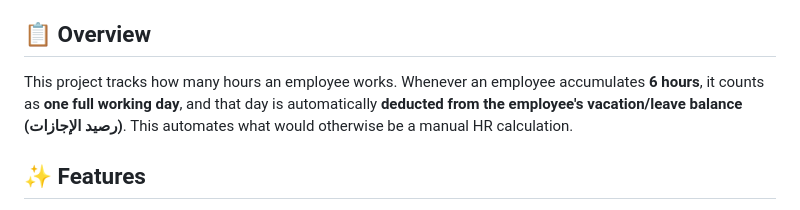
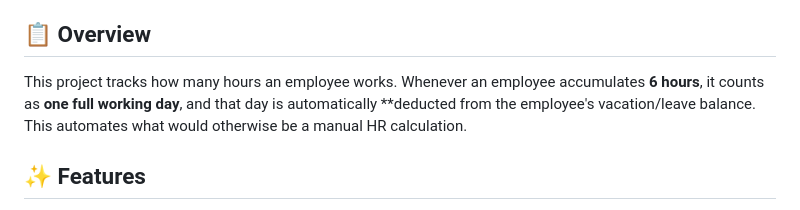
Before and after one commit to Firas-coder/Employee-Leave-Balance-Tracker, a Markdown page: README.md, the part around the change. Drawn GitHub-style.

Commit message:
Refine project overview in README.md
Removed redundant text in project overview section.

```diff
--- a/README.md
+++ b/README.md
@@ -4,7 +4,7 @@ A Django-based system for tracking employee work hours and automatically deducti
 
 ## 📋 Overview
 
-This project tracks how many hours an employee works. Whenever an employee accumulates **6 hours**, it counts as **one full working day**, and that day is automatically **deducted from the employee's vacation/leave balance (رصيد الإجازات)**. This automates what would otherwise be a manual HR calculation.
+This project tracks how many hours an employee works. Whenever an employee accumulates **6 hours**, it counts as **one full working day**, and that day is automatically **deducted from the employee's vacation/leave balance. This automates what would otherwise be a manual HR calculation.
 
 ## ✨ Features
 
```
